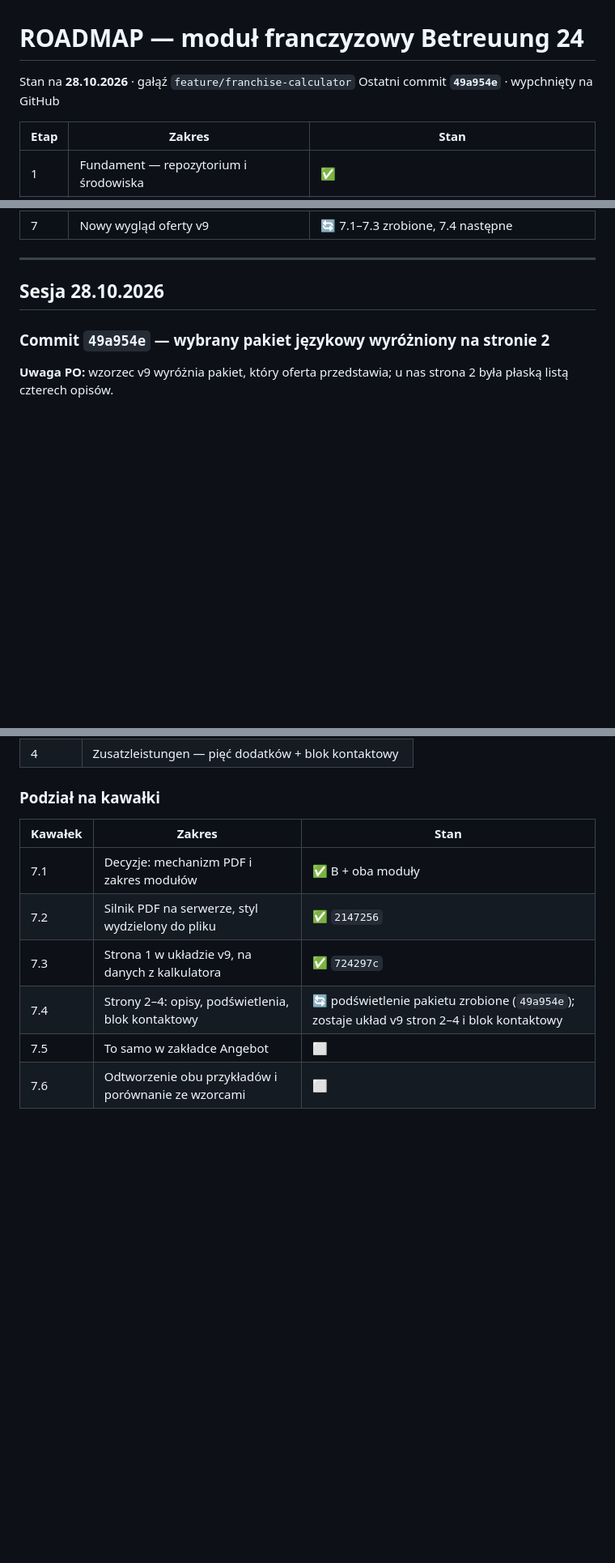
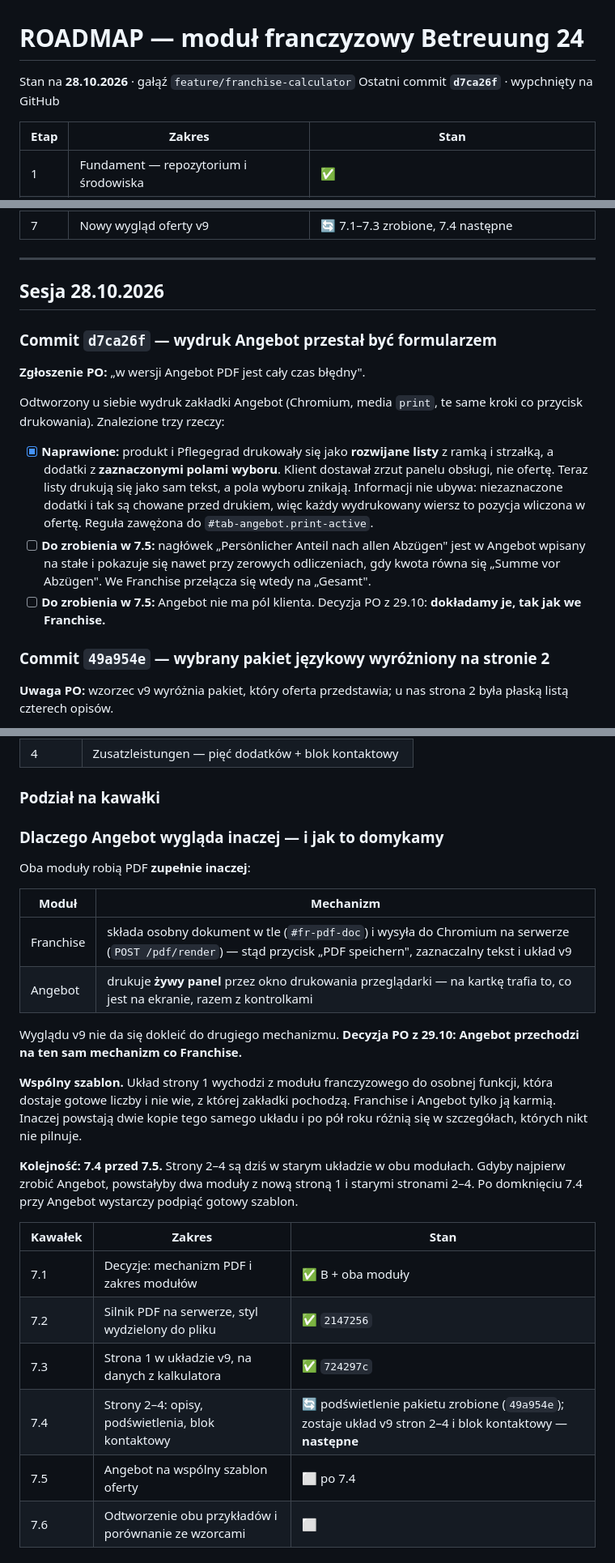
Before and after one commit to paulinamilak-ops/angebot-calculator-betreuung24, a Markdown page: ROADMAP.md, 3 parts joined by grey strips. Shown at 81% size. GitHub-like rendering; blank space fills up the shorter version.

Commit message:
Roadmapa: decyzje PO z 29.10 i plan krokow 7.4 i 7.5
Angebot przechodzi na ten sam mechanizm PDF co Franchise, uklad strony 1
wychodzi do wspolnego szablonu. Kolejnosc: 7.4 przed 7.5. Oferta Angebot
dostaje pola klienta jak we Franchise. Stary wydruk zastepuje nowy przycisk.

Co-Authored-By: Claude Opus 5 <noreply@anthropic.com>
Claude-Session: https://claude.ai/code/session_01393JLmDykivLAKZZ3PMUwk

```diff
--- a/ROADMAP.md
+++ b/ROADMAP.md
@@ -1,7 +1,7 @@
 # ROADMAP — moduł franczyzowy Betreuung 24
 
 Stan na **28.10.2026** · gałąź `feature/franchise-calculator`
-Ostatni commit **`49a954e`** · wypchnięty na GitHub
+Ostatni commit **`d7ca26f`** · wypchnięty na GitHub
 
 | Etap | Zakres | Stan |
 | --- | --- | --- |
@@ -16,6 +16,27 @@ Ostatni commit **`49a954e`** · wypchnięty na GitHub
 ---
 
 ## Sesja 28.10.2026
+
+### Commit `d7ca26f` — wydruk Angebot przestał być formularzem
+
+**Zgłoszenie PO:** „w wersji Angebot PDF jest cały czas błędny".
+
+Odtworzony u siebie wydruk zakładki Angebot (Chromium, media `print`,
+te same kroki co przycisk drukowania). Znalezione trzy rzeczy:
+
+- [x] **Naprawione:** produkt i Pflegegrad drukowały się jako **rozwijane
+      listy** z ramką i strzałką, a dodatki z **zaznaczonymi polami
+      wyboru**. Klient dostawał zrzut panelu obsługi, nie ofertę. Teraz
+      listy drukują się jako sam tekst, a pola wyboru znikają. Informacji
+      nie ubywa: niezaznaczone dodatki i tak są chowane przed drukiem,
+      więc każdy wydrukowany wiersz to pozycja wliczona w ofertę.
+      Reguła zawężona do `#tab-angebot.print-active`.
+- [ ] **Do zrobienia w 7.5:** nagłówek „Persönlicher Anteil nach allen
+      Abzügen" jest w Angebot wpisany na stałe i pokazuje się nawet przy
+      zerowych odliczeniach, gdy kwota równa się „Summe vor Abzügen".
+      We Franchise przełącza się wtedy na „Gesamt".
+- [ ] **Do zrobienia w 7.5:** Angebot nie ma pól klienta. Decyzja PO
+      z 29.10: **dokładamy je, tak jak we Franchise.**
 
 ### Commit `49a954e` — wybrany pakiet językowy wyróżniony na stronie 2
 
@@ -196,13 +217,36 @@ z 21.10.2026) leży w folderze „CV oferty", **poza repozytorium**.
 
 ### Podział na kawałki
 
+### Dlaczego Angebot wygląda inaczej — i jak to domykamy
+
+Oba moduły robią PDF **zupełnie inaczej**:
+
+| Moduł | Mechanizm |
+| --- | --- |
+| Franchise | składa osobny dokument w tle (`#fr-pdf-doc`) i wysyła do Chromium na serwerze (`POST /pdf/render`) — stąd przycisk „PDF speichern", zaznaczalny tekst i układ v9 |
+| Angebot | drukuje **żywy panel** przez okno drukowania przeglądarki — na kartkę trafia to, co jest na ekranie, razem z kontrolkami |
+
+Wyglądu v9 nie da się dokleić do drugiego mechanizmu. **Decyzja PO
+z 29.10: Angebot przechodzi na ten sam mechanizm co Franchise.**
+
+**Wspólny szablon.** Układ strony 1 wychodzi z modułu franczyzowego do
+osobnej funkcji, która dostaje gotowe liczby i nie wie, z której zakładki
+pochodzą. Franchise i Angebot tylko ją karmią. Inaczej powstają dwie kopie
+tego samego układu i po pół roku różnią się w szczegółach, których nikt
+nie pilnuje.
+
+**Kolejność: 7.4 przed 7.5.** Strony 2–4 są dziś w starym układzie w obu
+modułach. Gdyby najpierw zrobić Angebot, powstałyby dwa moduły z nową
+stroną 1 i starymi stronami 2–4. Po domknięciu 7.4 przy Angebot wystarczy
+podpiąć gotowy szablon.
+
 | Kawałek | Zakres | Stan |
 | --- | --- | --- |
 | 7.1 | Decyzje: mechanizm PDF i zakres modułów | ✅ B + oba moduły |
 | 7.2 | Silnik PDF na serwerze, styl wydzielony do pliku | ✅ `2147256` |
 | 7.3 | Strona 1 w układzie v9, na danych z kalkulatora | ✅ `724297c` |
-| 7.4 | Strony 2–4: opisy, podświetlenia, blok kontaktowy | 🔄 podświetlenie pakietu zrobione (`49a954e`); zostaje układ v9 stron 2–4 i blok kontaktowy |
-| 7.5 | To samo w zakładce Angebot | ⬜ |
+| 7.4 | Strony 2–4: opisy, podświetlenia, blok kontaktowy | 🔄 podświetlenie pakietu zrobione (`49a954e`); zostaje układ v9 stron 2–4 i blok kontaktowy — **następne** |
+| 7.5 | Angebot na wspólny szablon oferty | ⬜ po 7.4 |
 | 7.6 | Odtworzenie obu przykładów i porównanie ze wzorcami | ⬜ |
 
 ### Stałe wizualne v9
```
Also changed, not shown: other parts of ROADMAP.md (+10 -0 lines).
